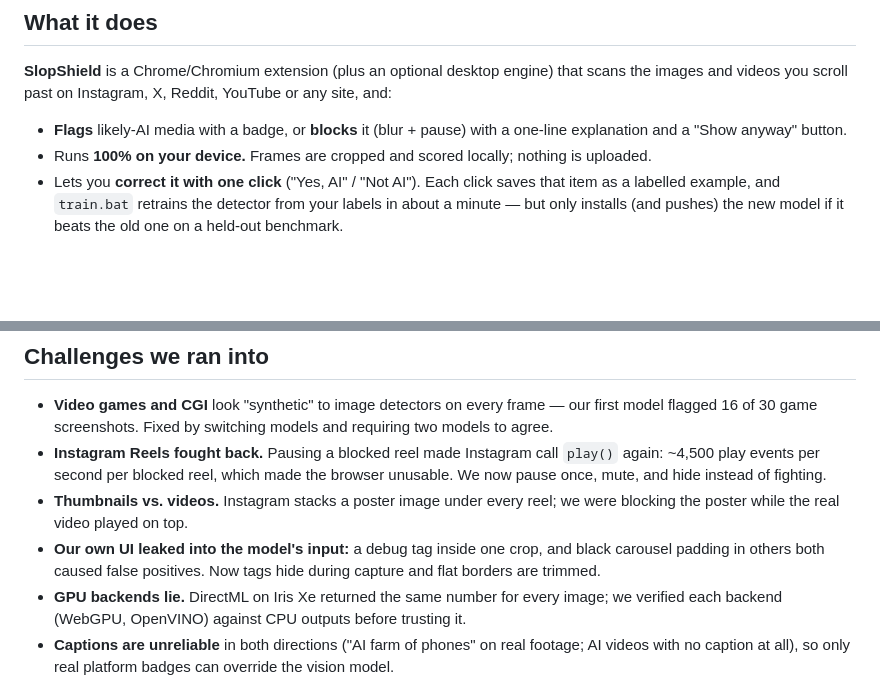
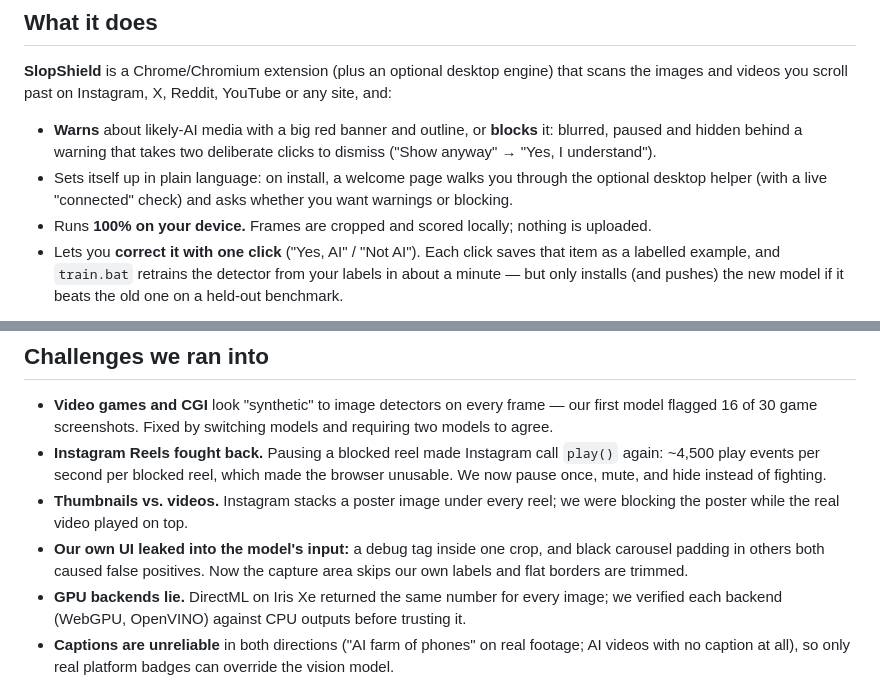
Before and after one commit to SteadyStatus21/SlopShield, a Markdown page: DEVPOST.md, 2 parts joined by grey strips. Drawn GitHub-style; blank space fills up the shorter version.

Commit message:
DEVPOST: setup page, warn/block design; capture skips our labels
Co-Authored-By: Claude Opus 5.5 <noreply@anthropic.com>

```diff
--- a/DEVPOST.md
+++ b/DEVPOST.md
@@ -8,7 +8,8 @@ Platform "AI info" labels exist, but most AI posts don't carry one. We wanted so
 
 **SlopShield** is a Chrome/Chromium extension (plus an optional desktop engine) that scans the images and videos you scroll past on Instagram, X, Reddit, YouTube or any site, and:
 
-- **Flags** likely-AI media with a badge, or **blocks** it (blur + pause) with a one-line explanation and a "Show anyway" button.
+- **Warns** about likely-AI media with a big red banner and outline, or **blocks** it: blurred, paused and hidden behind a warning that takes two deliberate clicks to dismiss ("Show anyway" → "Yes, I understand").
+- Sets itself up in plain language: on install, a welcome page walks you through the optional desktop helper (with a live "connected" check) and asks whether you want warnings or blocking.
 - Runs **100% on your device.** Frames are cropped and scored locally; nothing is uploaded.
 - Lets you **correct it with one click** ("Yes, AI" / "Not AI"). Each click saves that item as a labelled example, and `train.bat` retrains the detector from your labels in about a minute — but only installs (and pushes) the new model if it beats the old one on a held-out benchmark.
 
@@ -46,7 +47,7 @@ On our own feed (115 posts we labelled on Instagram, X and Facebook, cross-valid
 - **Video games and CGI** look "synthetic" to image detectors on every frame — our first model flagged 16 of 30 game screenshots. Fixed by switching models and requiring two models to agree.
 - **Instagram Reels fought back.** Pausing a blocked reel made Instagram call `play()` again: ~4,500 play events per second per blocked reel, which made the browser unusable. We now pause once, mute, and hide instead of fighting.
 - **Thumbnails vs. videos.** Instagram stacks a poster image under every reel; we were blocking the poster while the real video played on top.
-- **Our own UI leaked into the model's input:** a debug tag inside one crop, and black carousel padding in others both caused false positives. Now tags hide during capture and flat borders are trimmed.
+- **Our own UI leaked into the model's input:** a debug tag inside one crop, and black carousel padding in others both caused false positives. Now the capture area skips our own labels and flat borders are trimmed.
 - **GPU backends lie.** DirectML on Iris Xe returned the same number for every image; we verified each backend (WebGPU, OpenVINO) against CPU outputs before trusting it.
 - **Captions are unreliable** in both directions ("AI farm of phones" on real footage; AI videos with no caption at all), so only real platform badges can override the vision model.
 
```
